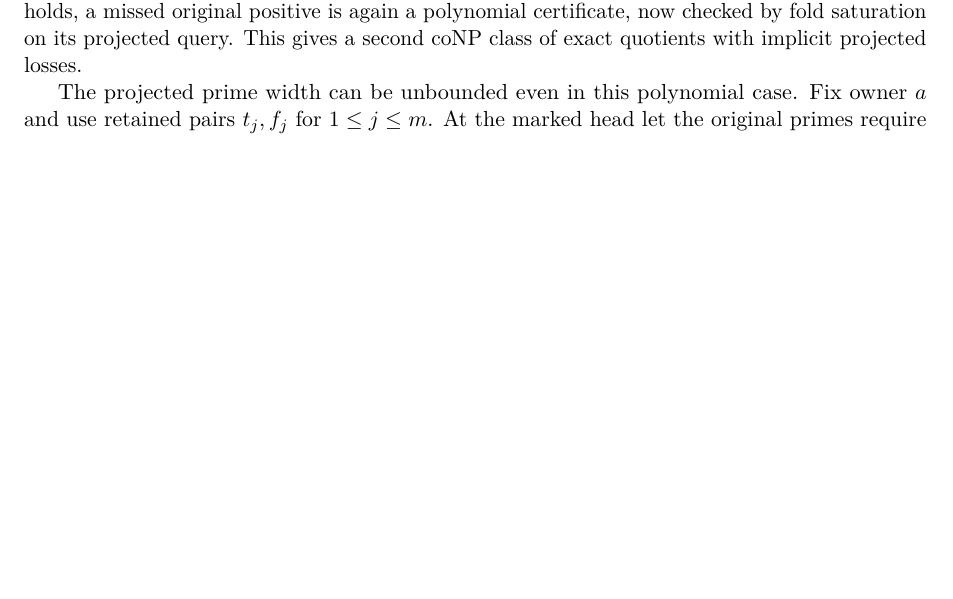
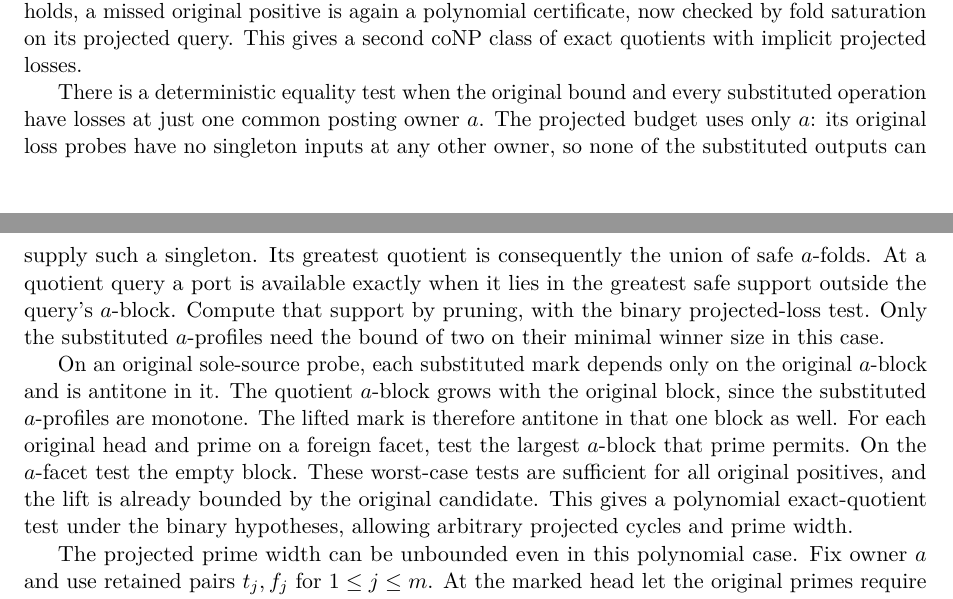
Before and after one commit to elazarg/KFOL, a LaTeX document (tr.tex, which reads sections/appendix-core-profile-budgets.tex): part of page 140 of 400 before the commit and two parts of pages 140 and 141 of 400 after it, the two joined at a grey line, cut so that both start at the same text, the shorter picture padded with empty space. Compiled offline with pdfLaTeX.

Commit message:
Test exact one-owner substitution quotients in polynomial time

```diff
--- a/sections/appendix-core-profile-budgets.tex
+++ b/sections/appendix-core-profile-budgets.tex
@@ -522,6 +522,39 @@
 coNP class of exact quotients with implicit
 projected losses.
 
+There is a deterministic equality test when the
+original bound and every substituted operation
+have losses at just one common posting owner $a$.
+The projected budget uses only $a$: its original
+loss probes have no singleton inputs at any other
+owner, so none of the substituted outputs can
+supply such a singleton. Its greatest quotient
+is consequently the union of safe $a$-folds.
+At a quotient query a port is available exactly
+when it lies in the greatest safe support outside
+the query's $a$-block. Compute that support
+by pruning, with the binary projected-loss
+test. Only the substituted $a$-profiles need
+the bound of two on their minimal winner size
+in this case.
+
+On an original sole-source probe, each
+substituted mark depends only on the original
+$a$-block and is antitone in it. The quotient
+$a$-block grows with the original block,
+since the substituted $a$-profiles are monotone.
+The lifted mark is therefore antitone in that
+one block as well. For each original head and
+prime on a foreign facet, test the largest
+$a$-block that prime permits. On the $a$-facet
+test the empty block. These worst-case tests
+are sufficient for all original positives,
+and the lift is already bounded by the
+original candidate. This gives a polynomial
+exact-quotient test under the binary hypotheses,
+allowing arbitrary projected cycles and prime
+width.
+
 The projected prime width can be unbounded
 even in this polynomial case. Fix owner $a$
 and use retained pairs $t_j,f_j$ for $1\le j\le m$.
```
